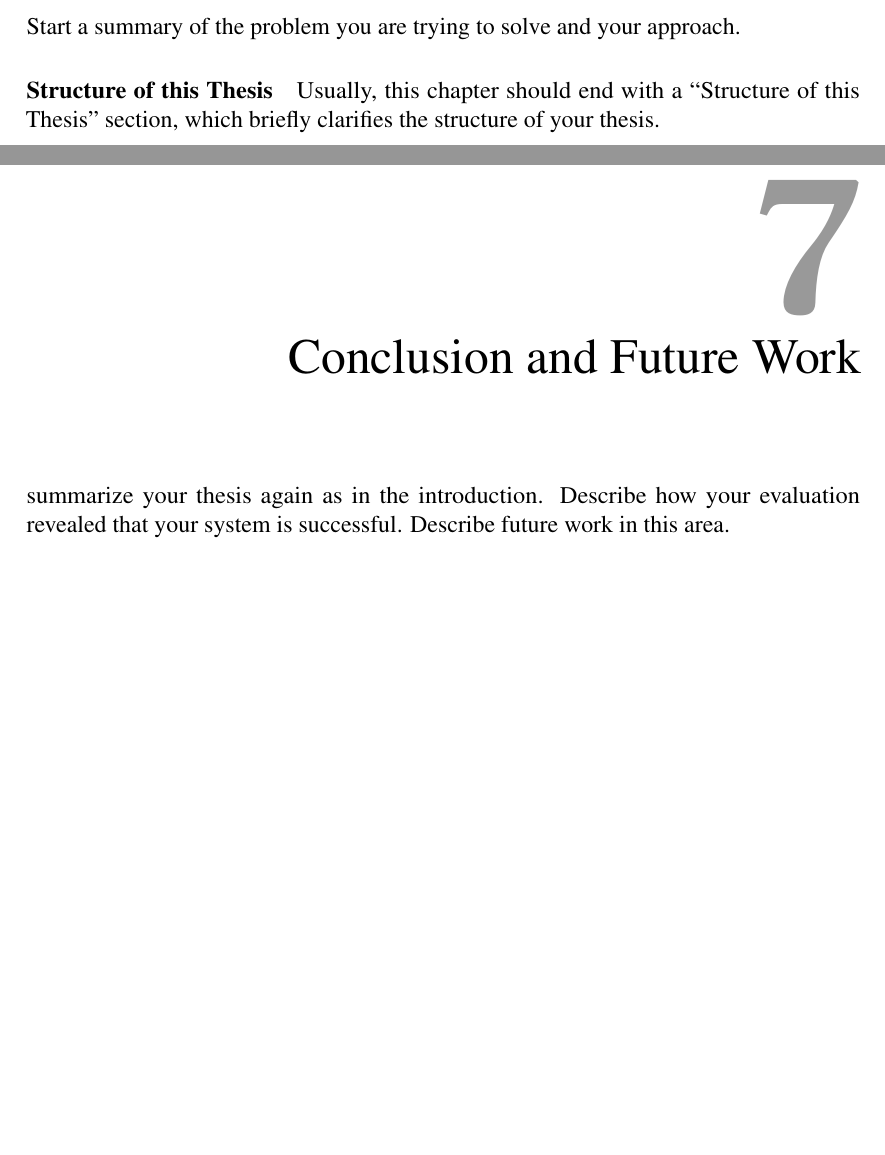
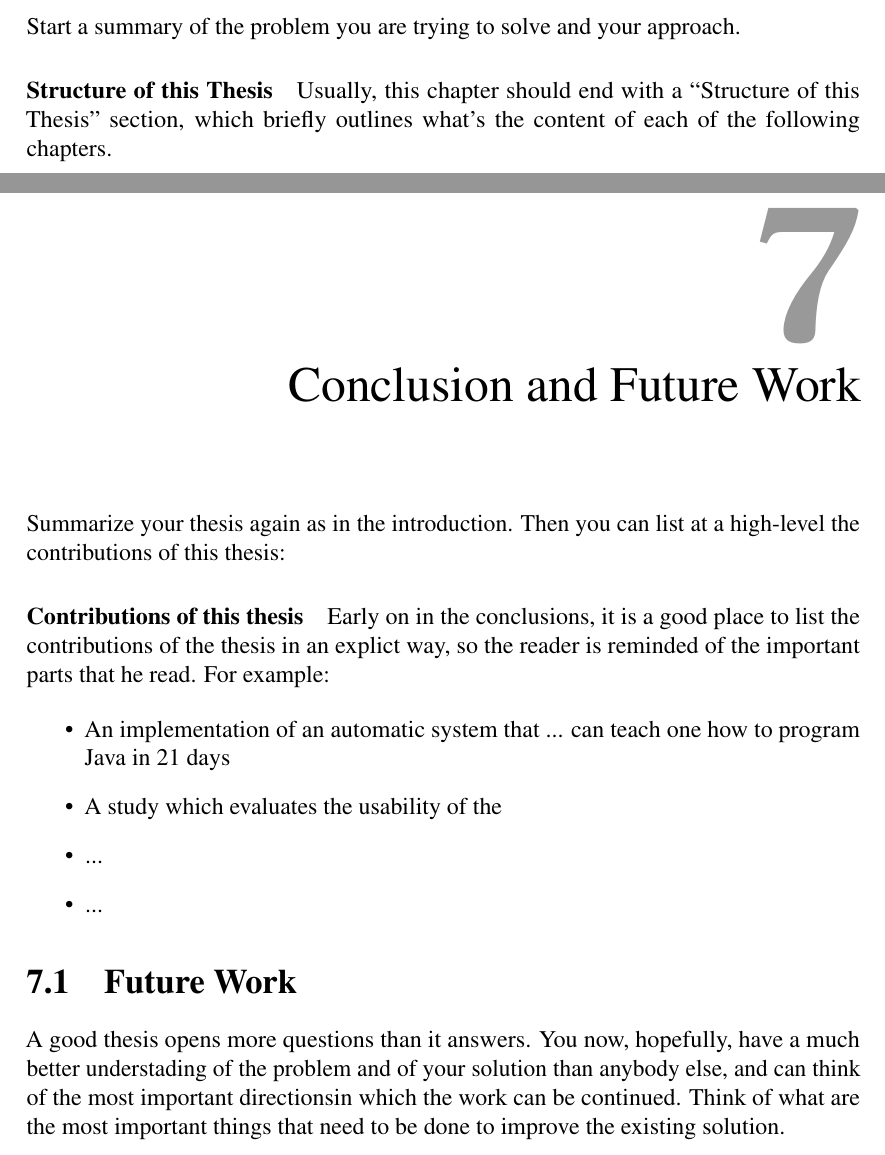
Before and after one commit to mircealungu/rug-thesis-template, a LaTeX thesis (thesis.tex): two parts of pages 4 and 10 of 11, joined at a grey line, cut so that both start at the same text, the shorter picture padded with empty space. Compiled offline with pdfLaTeX.

Commit message:
elaborated a bit the work on conclusions and future work.

```diff
--- a/thesis.tex
+++ b/thesis.tex
@@ -44,7 +44,7 @@ In less than one page, \ins{you} have to briefly provide the following informati
 Start a summary of the problem you are trying to solve and your approach.
 
 \paragraph{Structure of this Thesis}
-Usually, this chapter should end with a ``Structure of this Thesis'' section, which briefly clarifies the structure of your thesis.
+Usually, this chapter should end with a ``Structure of this Thesis'' section, which briefly outlines what's the content of each of the following chapters.
 
 
 
@@ -83,7 +83,27 @@ describe how you evaluated to show that your approach was successful. You may ne
 
 
 \chapter {Conclusion and Future Work}
-summarize your thesis again as in the introduction. Describe how your evaluation revealed that your system is successful. Describe future work in this area.
+Summarize your thesis again as in the introduction.
+Then you can list at a high-level the contributions of this thesis:
+
+\paragraph{Contributions of this thesis}
+Early on in the conclusions, it is a good place to list the contributions of the thesis in an explict way, so the reader is reminded of the important parts that he read. For example:
+
+\begin{itemize}
+	\item An implementation of an automatic system that ... can teach one how to program Java in 21 days
+	\item A study which evaluates the usability of the
+	\item ...
+	\item ...
+\end{itemize}
+
+
+
+\section{Future Work} % (fold)
+\label{sub:future_work}
+A good thesis opens more questions than it answers. You now, hopefully, have a much better understading of the problem and of your solution than anybody else, and can think of the most important directionsin which the work can be continued. Think of what are the most important things that need to be done to improve the existing solution.
+
+% subsection future_work (end)
+
 
 
 
```
Also changed, not shown: thesis.pdf.
